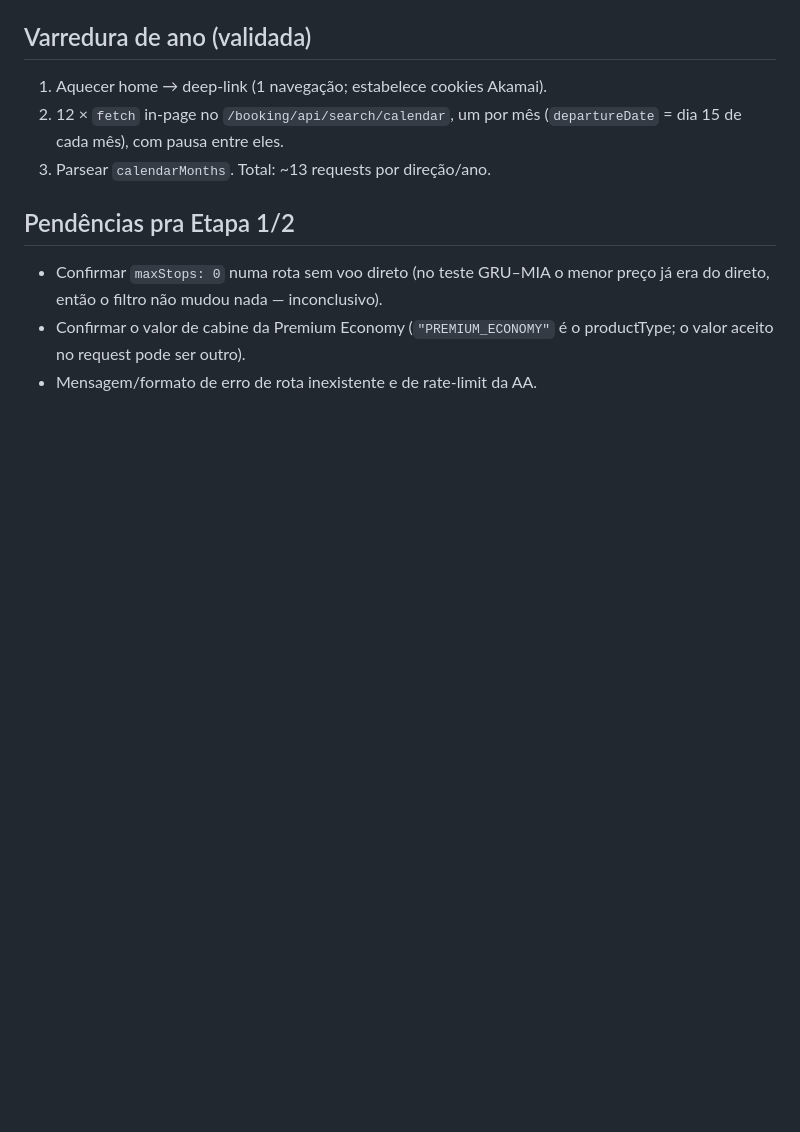
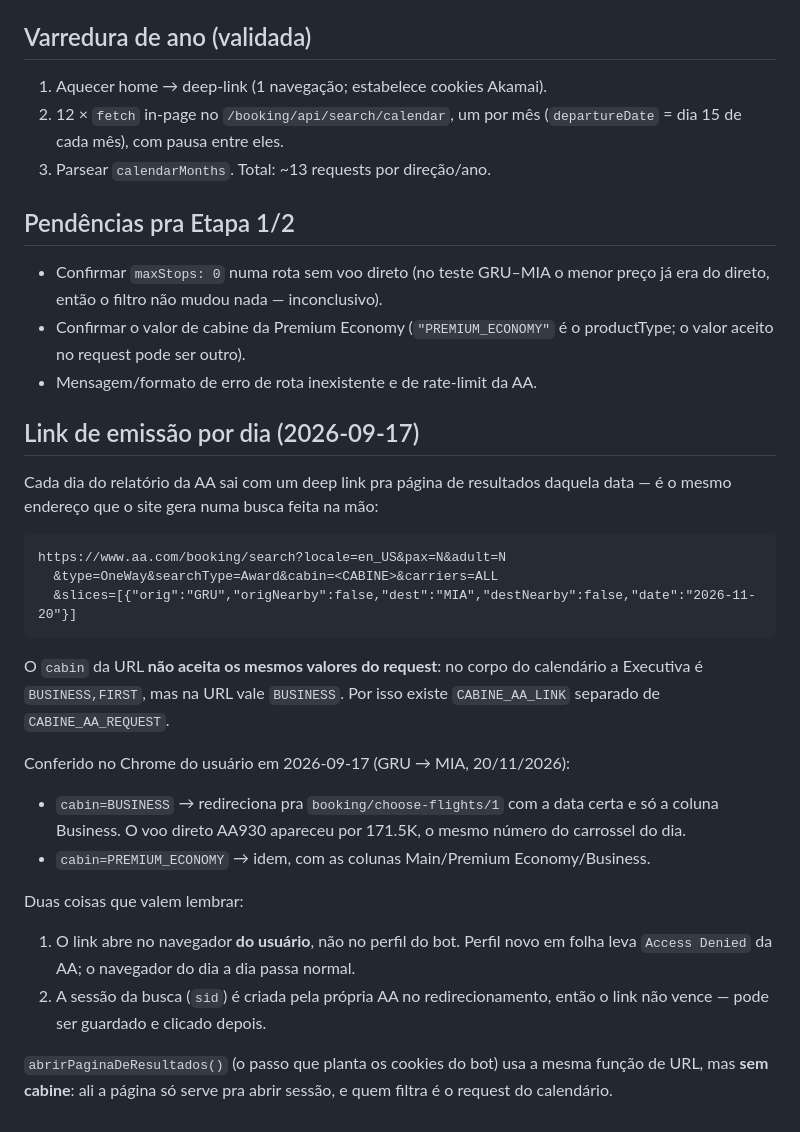
Before and after one commit to eduard0vieira/award-tool, a Markdown page: contexto/notas-recon-aa.md, the part around the change. GitHub-like rendering; blank space fills up the shorter version.

Commit message:
docs(aa): record the booking deep link and its cabin values

````diff
--- a/contexto/notas-recon-aa.md
+++ b/contexto/notas-recon-aa.md
@@ -121,3 +121,36 @@ não pelo status.
 - Confirmar o valor de cabine da Premium Economy (`"PREMIUM_ECONOMY"` é o
   productType; o valor aceito no request pode ser outro).
 - Mensagem/formato de erro de rota inexistente e de rate-limit da AA.
+
+## Link de emissão por dia (2026-09-17)
+
+Cada dia do relatório da AA sai com um deep link pra página de resultados
+daquela data — é o mesmo endereço que o site gera numa busca feita na mão:
+
+```
+https://www.aa.com/booking/search?locale=en_US&pax=N&adult=N
+  &type=OneWay&searchType=Award&cabin=<CABINE>&carriers=ALL
+  &slices=[{"orig":"GRU","origNearby":false,"dest":"MIA","destNearby":false,"date":"2026-11-20"}]
+```
+
+O `cabin` da URL **não aceita os mesmos valores do request**: no corpo do
+calendário a Executiva é `BUSINESS,FIRST`, mas na URL vale `BUSINESS`. Por isso
+existe `CABINE_AA_LINK` separado de `CABINE_AA_REQUEST`.
+
+Conferido no Chrome do usuário em 2026-09-17 (GRU → MIA, 20/11/2026):
+
+- `cabin=BUSINESS` → redireciona pra `booking/choose-flights/1` com a data certa
+  e só a coluna Business. O voo direto AA930 apareceu por 171.5K, o mesmo número
+  do carrossel do dia.
+- `cabin=PREMIUM_ECONOMY` → idem, com as colunas Main/Premium Economy/Business.
+
+Duas coisas que valem lembrar:
+
+1. O link abre no navegador **do usuário**, não no perfil do bot. Perfil novo em
+   folha leva `Access Denied` da AA; o navegador do dia a dia passa normal.
+2. A sessão da busca (`sid`) é criada pela própria AA no redirecionamento, então
+   o link não vence — pode ser guardado e clicado depois.
+
+`abrirPaginaDeResultados()` (o passo que planta os cookies do bot) usa a mesma
+função de URL, mas **sem cabine**: ali a página só serve pra abrir sessão, e
+quem filtra é o request do calendário.
````
